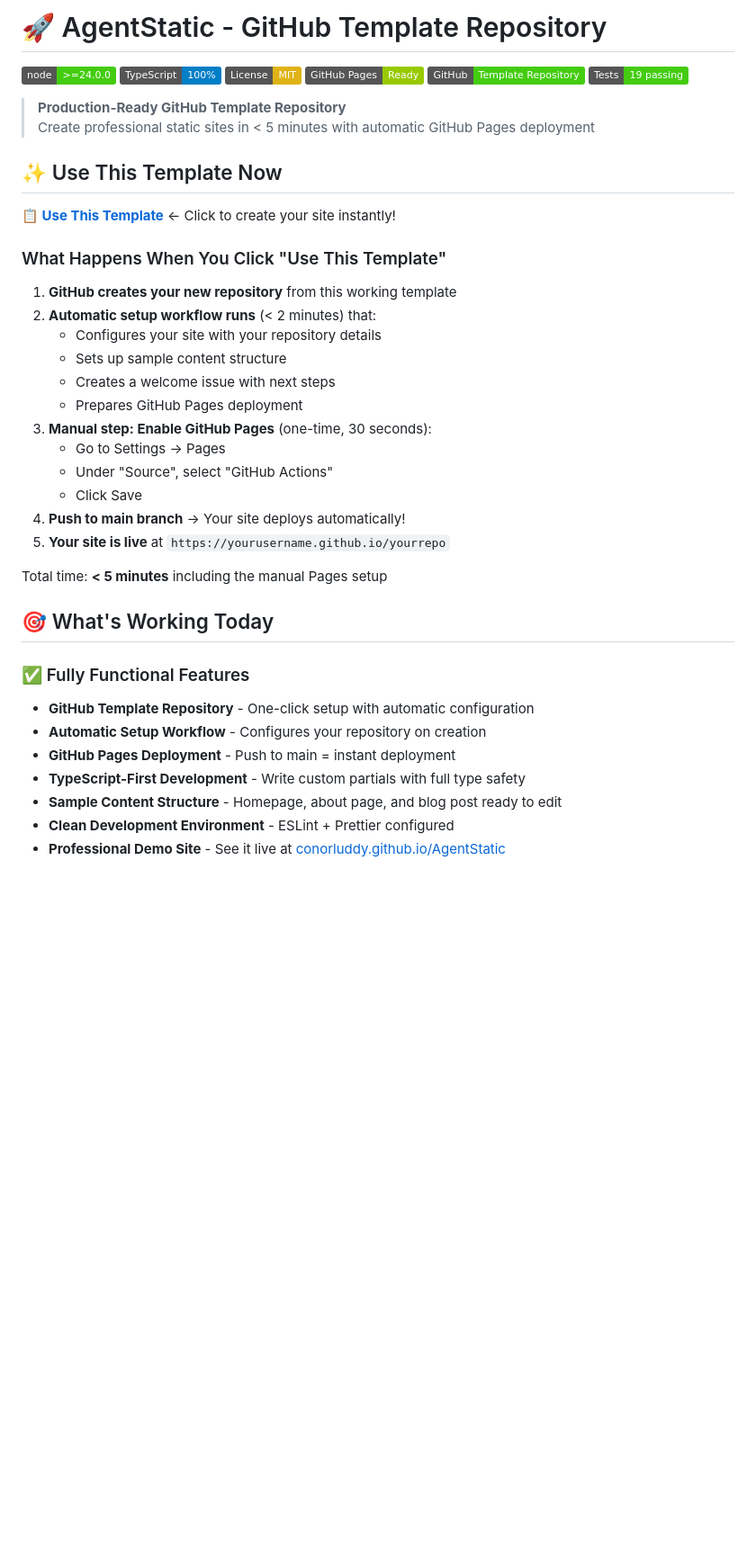
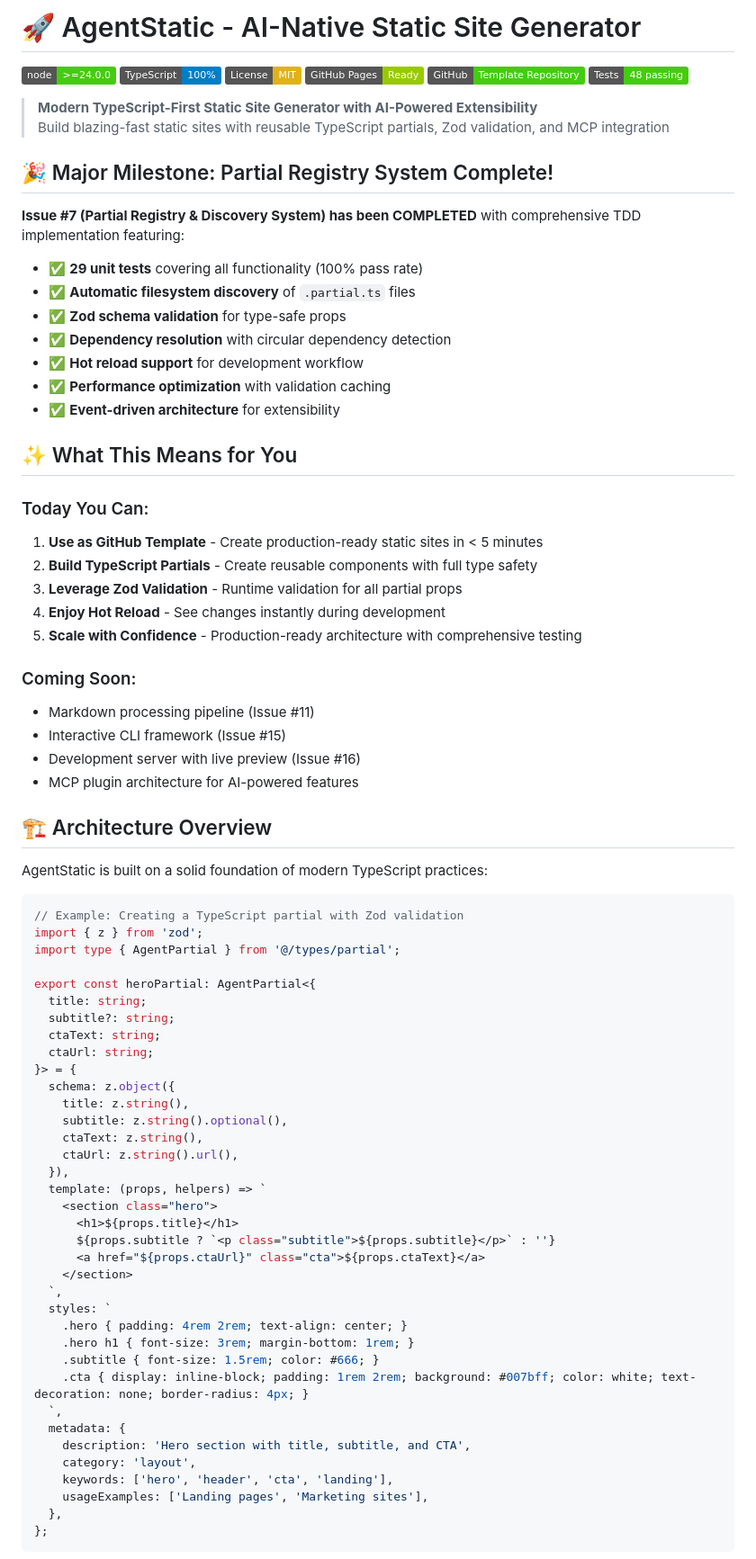
Before and after one commit to conorluddy/AgentStatic, a Markdown page: README.md, the part around one of its changes. Shown at 90% size. Rendered like a GitHub page; badges without logos; blank space fills up the shorter version.

````diff
--- a/README.md
+++ b/README.md
@@ -1,44 +1,84 @@
-# 🚀 AgentStatic - GitHub Template Repository
+# 🚀 AgentStatic - AI-Native Static Site Generator
 
 [![Node.js 24+](https://img.shields.io/badge/node-%3E%3D24.0.0-brightgreen)](https://nodejs.org/)
 [![TypeScript](https://img.shields.io/badge/TypeScript-100%25-blue)](https://www.typescriptlang.org/)
 [![License: MIT](https://img.shields.io/badge/License-MIT-yellow.svg)](https://opensource.org/licenses/MIT)
 [![GitHub Pages Ready](https://img.shields.io/badge/GitHub%20Pages-Ready-green)](https://pages.github.com/)
 [![Template](https://img.shields.io/badge/GitHub-Template%20Repository-success)](https://github.com/conorluddy/AgentStatic/generate)
-[![Tests Passing](https://img.shields.io/badge/Tests-19%20passing-brightgreen)](https://github.com/conorluddy/AgentStatic/actions)
+[![Tests Passing](https://img.shields.io/badge/Tests-48%20passing-brightgreen)](https://github.com/conorluddy/AgentStatic/actions)
 
-> **Production-Ready GitHub Template Repository**
-> Create professional static sites in < 5 minutes with automatic GitHub Pages deployment
+> **Modern TypeScript-First Static Site Generator with AI-Powered Extensibility**
+> Build blazing-fast static sites with reusable TypeScript partials, Zod validation, and MCP integration
 
-## ✨ Use This Template Now
+## 🎉 Major Milestone: Partial Registry System Complete!
 
-**[📋 Use This Template](https://github.com/conorluddy/AgentStatic/generate)** ← Click to create your site instantly!
+**Issue #7 (Partial Registry & Discovery System) has been COMPLETED** with comprehensive TDD implementation featuring:
 
-### What Happens When You Click "Use This Template"
+- ✅ **29 unit tests** covering all functionality (100% pass rate)
+- ✅ **Automatic filesystem discovery** of `.partial.ts` files
+- ✅ **Zod schema validation** for type-safe props
+- ✅ **Dependency resolution** with circular dependency detection
+- ✅ **Hot reload support** for development workflow
+- ✅ **Performance optimization** with validation caching
+- ✅ **Event-driven architecture** for extensibility
 
-1. **GitHub creates your new repository** from this working template
-2. **Automatic setup workflow runs** (< 2 minutes) that:
-   - Configures your site with your repository details
-   - Sets up sample content structure
-   - Creates a welcome issue with next steps
-   - Prepares GitHub Pages deployment
-3. **Manual step: Enable GitHub Pages** (one-time, 30 seconds):
-   - Go to Settings → Pages
-   - Under "Source", select "GitHub Actions"
-   - Click Save
-4. **Push to main branch** → Your site deploys automatically!
-5. **Your site is live** at `https://yourusername.github.io/yourrepo`
+## ✨ What This Means for You
 
-Total time: **< 5 minutes** including the manual Pages setup
+### Today You Can:
 
-## 🎯 What's Working Today
+1. **Use as GitHub Template** - Create production-ready static sites in < 5 minutes
+2. **Build TypeScript Partials** - Create reusable components with full type safety
+3. **Leverage Zod Validation** - Runtime validation for all partial props
+4. **Enjoy Hot Reload** - See changes instantly during development
+5. **Scale with Confidence** - Production-ready architecture with comprehensive testing
 
-### ✅ Fully Functional Features
+### Coming Soon:
 
-- **GitHub Template Repository** - One-click setup with automatic configuration
-- **Automatic Setup Workflow** - Configures your repository on creation
-- **GitHub Pages Deployment** - Push to main = instant deployment
-- **TypeScript-First Development** - Write custom partials with full type safety
-- **Sample Content Structure** - Homepage, about page, and blog post ready to edit
-- **Clean Development Environment** - ESLint + Prettier configured
-- **Professional Demo Site** - See it live at [conorluddy.github.io/AgentStatic](https://conorluddy.github.io/AgentStatic)
+- Markdown processing pipeline (Issue #11)
+- Interactive CLI framework (Issue #15)
+- Development server with live preview (Issue #16)
+- MCP plugin architecture for AI-powered features
+
+## 🏗️ Architecture Overview
+
+AgentStatic is built on a solid foundation of modern TypeScript practices:
+
+```typescript
+// Example: Creating a TypeScript partial with Zod validation
+import { z } from 'zod';
+import type { AgentPartial } from '@/types/partial';
+
+export const heroPartial: AgentPartial<{
+  title: string;
+  subtitle?: string;
+  ctaText: string;
+  ctaUrl: string;
+}> = {
+  schema: z.object({
+    title: z.string(),
+    subtitle: z.string().optional(),
+    ctaText: z.string(),
+    ctaUrl: z.string().url(),
+  }),
+  template: (props, helpers) => `
+    <section class="hero">
+      <h1>${props.title}</h1>
+      ${props.subtitle ? `<p class="subtitle">${props.subtitle}</p>` : ''}
+      <a href="${props.ctaUrl}" class="cta">${props.ctaText}</a>
+    </section>
+  `,
+  styles: `
+    .hero { padding: 4rem 2rem; text-align: center; }
+    .hero h1 { font-size: 3rem; margin-bottom: 1rem; }
+    .subtitle { font-size: 1.5rem; color: #666; }
+    .cta { display: inline-block; padding: 1rem 2rem; background: #007bff; color: white; text-decoration: none; border-radius: 4px; }
+  `,
+  metadata: {
+    description: 'Hero section with title, subtitle, and CTA',
+    category: 'layout',
+    keywords: ['hero', 'header', 'cta', 'landing'],
+    usageExamples: ['Landing pages', 'Marketing sites'],
+  },
+};
+```
+
````
Also changed, not shown: other parts of README.md (+356 -256 lines).
